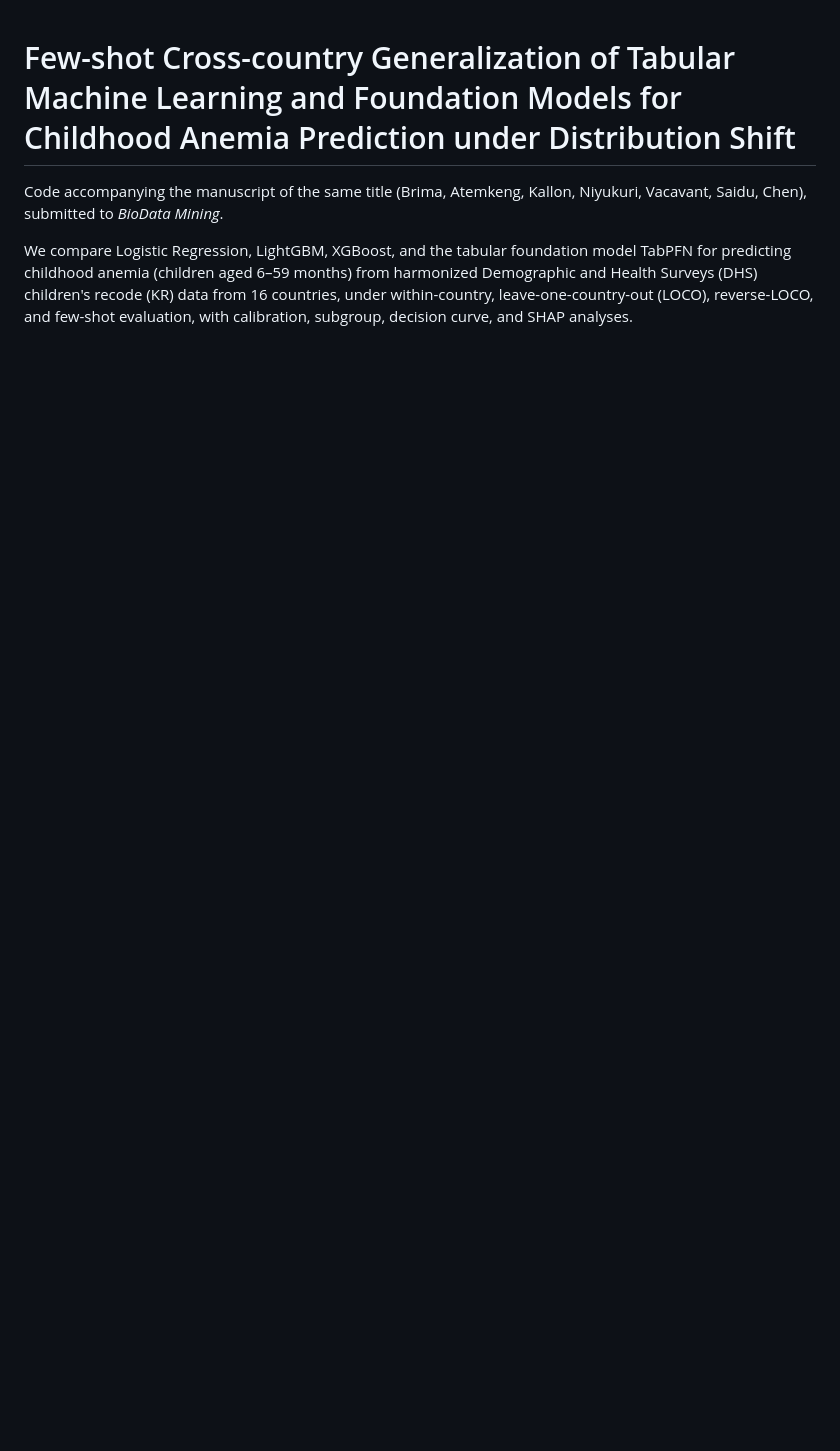
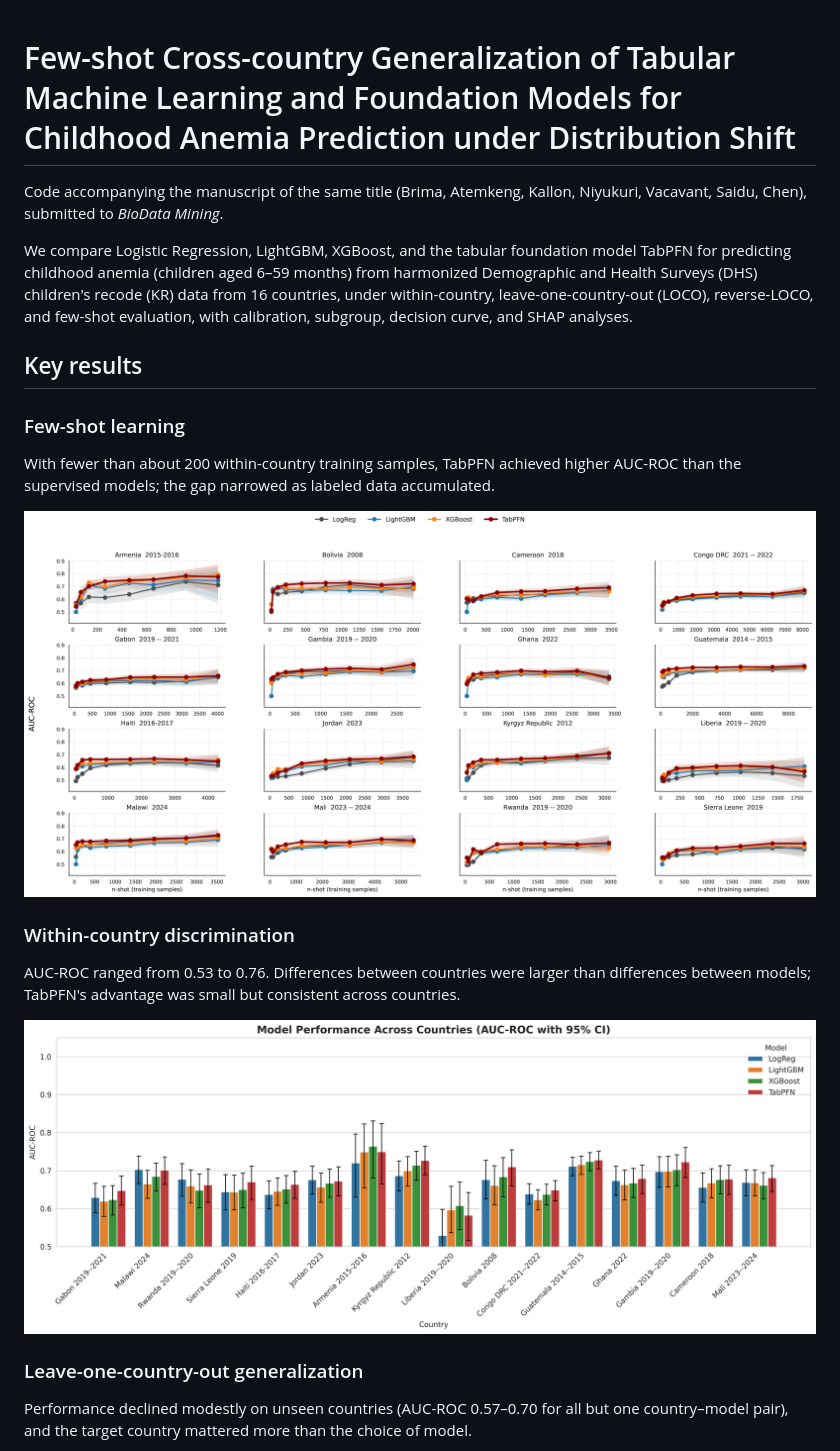
Before and after one commit to yusufbrima/anemiafoundationmodel, a Markdown page: README.md, the part around one of its changes. Rendered like a GitHub page; pictures changed too: figures/anemia_model_performance_auc.png (added), figures/fewshot_auc_by_country_clean.png (added); blank space fills up the shorter version.

Commit message:
Add key result figures to README
Co-Authored-By: Claude Opus 5.5 <noreply@anthropic.com>

```diff
--- a/README.md
+++ b/README.md
@@ -3,3 +3,19 @@
 Code accompanying the manuscript of the same title (Brima, Atemkeng, Kallon, Niyukuri, Vacavant, Saidu, Chen), submitted to *BioData Mining*.
 
 We compare Logistic Regression, LightGBM, XGBoost, and the tabular foundation model TabPFN for predicting childhood anemia (children aged 6–59 months) from harmonized Demographic and Health Surveys (DHS) children's recode (KR) data from 16 countries, under within-country, leave-one-country-out (LOCO), reverse-LOCO, and few-shot evaluation, with calibration, subgroup, decision curve, and SHAP analyses.
+
+## Key results
+
+### Few-shot learning
+With fewer than about 200 within-country training samples, TabPFN achieved higher AUC-ROC than the supervised models; the gap narrowed as labeled data accumulated.
+
+![Few-shot AUC-ROC by country](figures/fewshot_auc_by_country_clean.png)
+
+### Within-country discrimination
+AUC-ROC ranged from 0.53 to 0.76. Differences between countries were larger than differences between models; TabPFN's advantage was small but consistent across countries.
+
+![Within-country AUC-ROC](figures/anemia_model_performance_auc.png)
+
+### Leave-one-country-out generalization
+Performance declined modestly on unseen countries (AUC-ROC 0.57–0.70 for all but one country–model pair), and the target country mattered more than the choice of model.
+
```
Also changed, not shown: other parts of README.md (+16 -0 lines), figures/anemia_loco_auc.png (added), figures/figure_calibration_country_clean.png (added), figures/figure_dca_country_clean.png (added), 1 other file.
